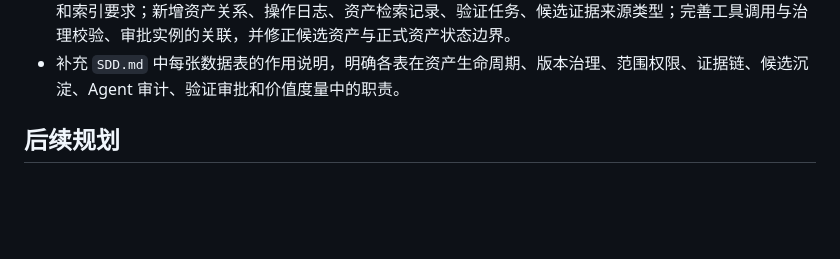
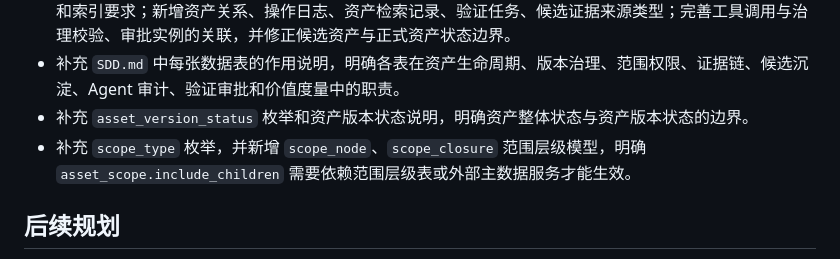
Before and after one commit to jkssgx/AgentAsset, a Markdown page: progress.md, the part around the change. Drawn GitHub-style; blank space fills up the shorter version.

```diff
--- a/progress.md
+++ b/progress.md
@@ -25,6 +25,8 @@
 - 按 `AGENTS.md` 文档归属要求新增 `SDD.md` 系统设计文档，沉淀交互逻辑、页面信息架构、页面草图、数据模型、表结构、前端页面数据结构和 Asset Gateway 接口数据结构。
 - 根据第三方设计评审意见优化 `SDD.md`：明确审批实例保留多态对象引用且不做数据库外键，补充业务校验和索引要求；新增资产关系、操作日志、资产检索记录、验证任务、候选证据来源类型；完善工具调用与治理校验、审批实例的关联，并修正候选资产与正式资产状态边界。
 - 补充 `SDD.md` 中每张数据表的作用说明，明确各表在资产生命周期、版本治理、范围权限、证据链、候选沉淀、Agent 审计、验证审批和价值度量中的职责。
+- 补充 `asset_version_status` 枚举和资产版本状态说明，明确资产整体状态与资产版本状态的边界。
+- 补充 `scope_type` 枚举，并新增 `scope_node`、`scope_closure` 范围层级模型，明确 `asset_scope.include_children` 需要依赖范围层级表或外部主数据服务才能生效。
 
 ## 后续规划
 
```
Also changed, not shown: SDD.md (+67 -1 lines).
